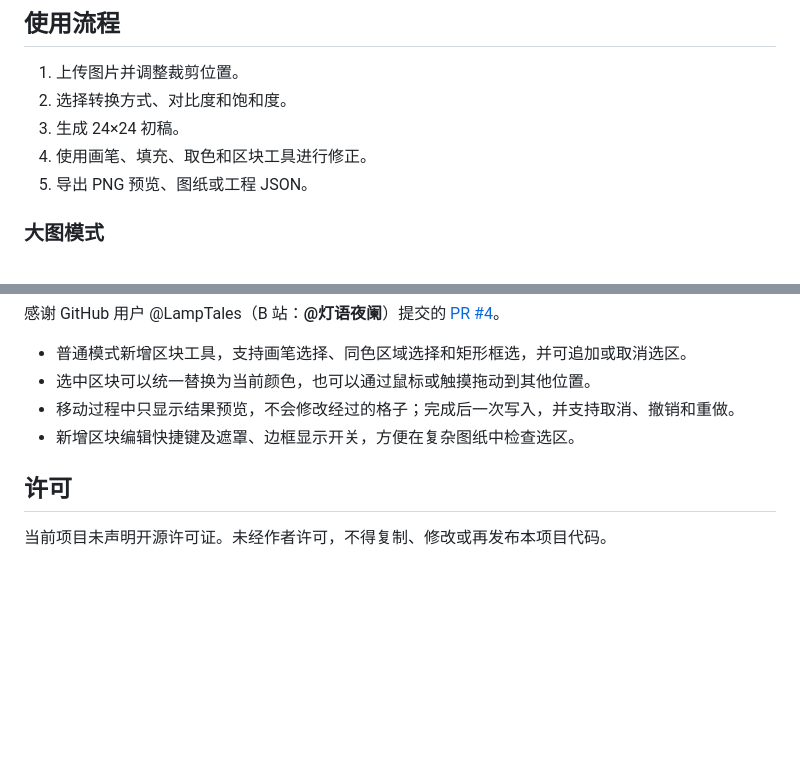
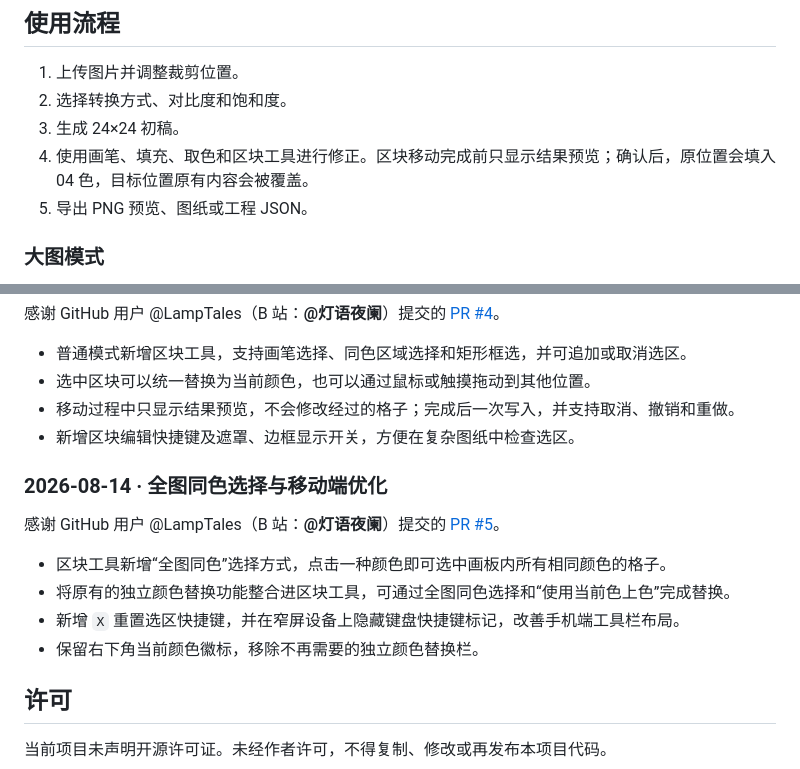
Before and after one commit to Hanako-777/arknights_draw, a Markdown page: README.md, 2 parts joined by grey strips. GitHub-like rendering; blank space fills up the shorter version.

Commit message:
Document global color selection update

```diff
--- a/README.md
+++ b/README.md
@@ -38,7 +38,7 @@
 1. 上传图片并调整裁剪位置。
 2. 选择转换方式、对比度和饱和度。
 3. 生成 24×24 初稿。
-4. 使用画笔、填充、取色和区块工具进行修正。
+4. 使用画笔、填充、取色和区块工具进行修正。区块移动完成前只显示结果预览；确认后，原位置会填入 04 色，目标位置原有内容会被覆盖。
 5. 导出 PNG 预览、图纸或工程 JSON。
 
 ### 大图模式
@@ -103,6 +103,15 @@
 - 移动过程中只显示结果预览，不会修改经过的格子；完成后一次写入，并支持取消、撤销和重做。
 - 新增区块编辑快捷键及遮罩、边框显示开关，方便在复杂图纸中检查选区。
 
+### 2026-08-14 · 全图同色选择与移动端优化
+
+感谢 GitHub 用户 @LampTales（B 站：**@灯语夜阑**）提交的 [PR #5](https://github.com/Hanako-777/arknights_draw/pull/5)。
+
+- 区块工具新增“全图同色”选择方式，点击一种颜色即可选中画板内所有相同颜色的格子。
+- 将原有的独立颜色替换功能整合进区块工具，可通过全图同色选择和“使用当前色上色”完成替换。
+- 新增 `X` 重置选区快捷键，并在窄屏设备上隐藏键盘快捷键标记，改善手机端工具栏布局。
+- 保留右下角当前颜色徽标，移除不再需要的独立颜色替换栏。
+
 ## 许可
 
 当前项目未声明开源许可证。未经作者许可，不得复制、修改或再发布本项目代码。
```
